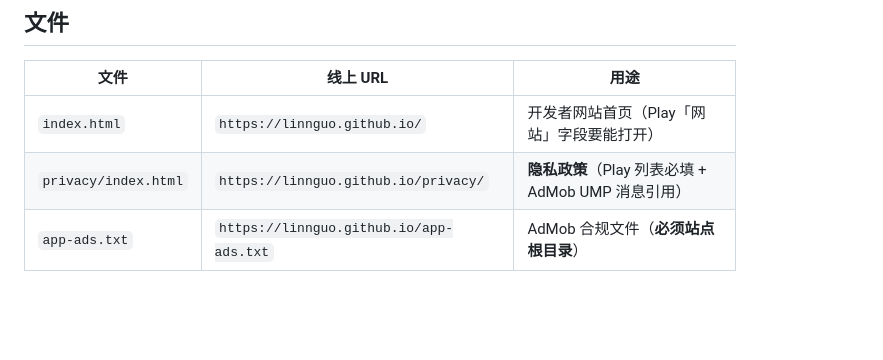
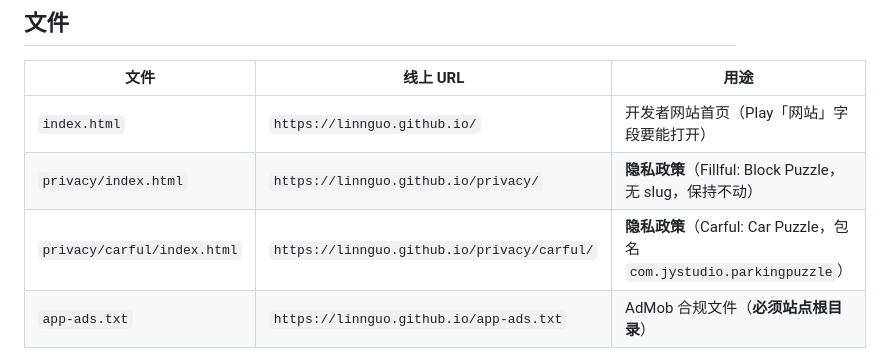
Before and after one commit to linnguo/linnguo.github.io, a Markdown page: README.md, the part around the change. GitHub-like rendering; blank space fills up the shorter version.

Commit message:
README 文件表补充 Carful 隐私政策页

```diff
--- a/README.md
+++ b/README.md
@@ -10,7 +10,8 @@
 | 文件 | 线上 URL | 用途 |
 |---|---|---|
 | `index.html` | `https://linnguo.github.io/` | 开发者网站首页（Play「网站」字段要能打开） |
-| `privacy/index.html` | `https://linnguo.github.io/privacy/` | **隐私政策**（Play 列表必填 + AdMob UMP 消息引用） |
+| `privacy/index.html` | `https://linnguo.github.io/privacy/` | **隐私政策**（Fillful: Block Puzzle，无 slug，保持不动） |
+| `privacy/carful/index.html` | `https://linnguo.github.io/privacy/carful/` | **隐私政策**（Carful: Car Puzzle，包名 `com.jystudio.parkingpuzzle`） |
 | `app-ads.txt` | `https://linnguo.github.io/app-ads.txt` | AdMob 合规文件（**必须站点根目录**） |
 
 `app-ads.txt` 内容 = `google.com, pub-7687550857369489, DIRECT, f08c47fec0942fa0`
```
